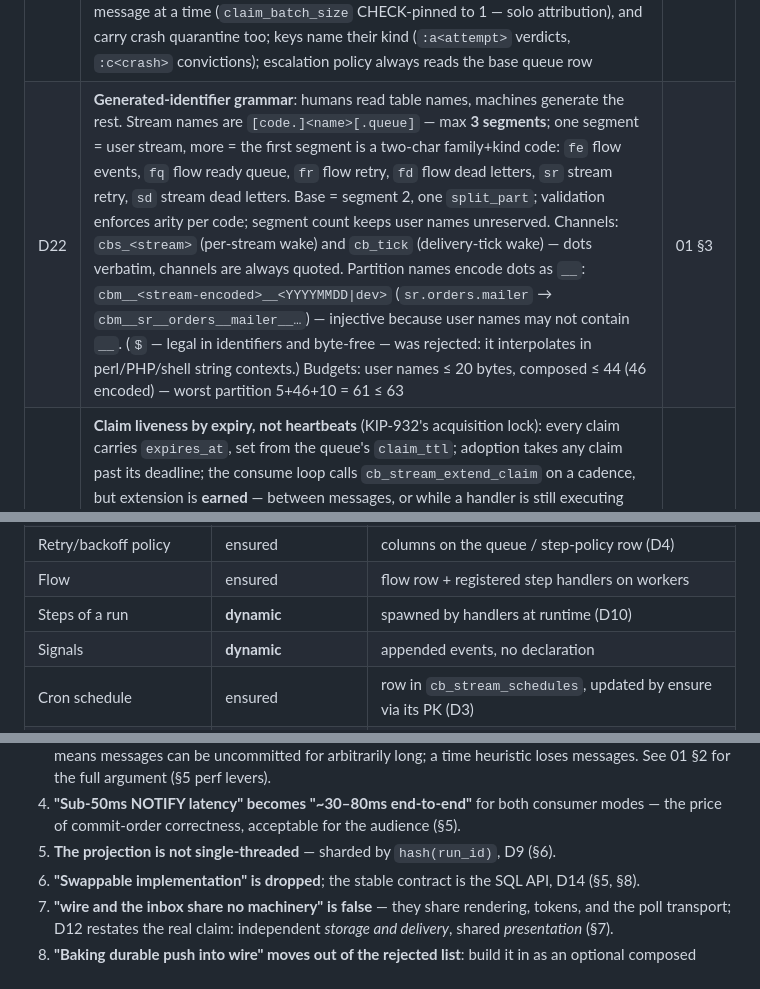
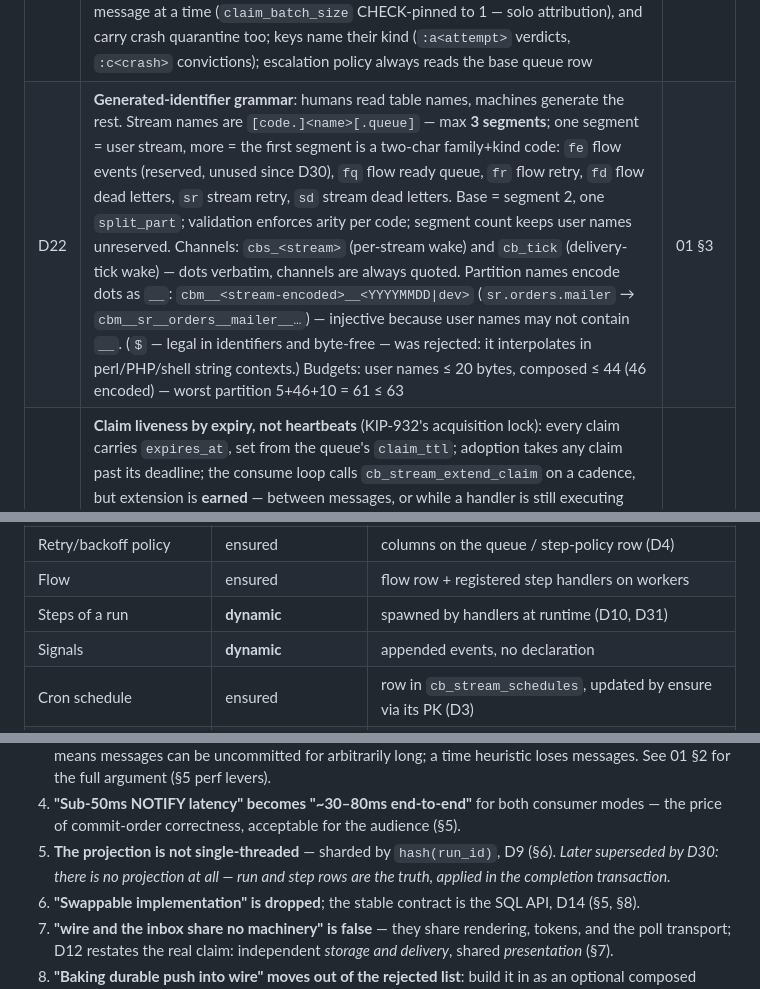
Before and after one commit to ugent-library/catbird, a Markdown page: docs/plan/README.md, 3 parts joined by grey strips. Rendered like a GitHub page.

```diff
--- a/docs/plan/README.md
+++ b/docs/plan/README.md
@@ -70,7 +71,7 @@ evidence.
 | D19 | Publish identity is **one `key`, keep-oldest only**: unknown key → store; known key → skip, returning the existing ref + an `existing` flag, until the dedup window expires. **No replacement, no cancel, no expiry column**: payloads carry identifiers, handlers read current state at delivery and skip what's no longer wanted or too old — at-least-once forces that check anyway. Scheduling: `delay` (relative, DB clock) or `deliver_at` (absolute), mutually exclusive — both set is an error; past-due targets append immediately. Appends notify a channel named after the stream — listeners choose; no notify config | 01 §4, §6, §8 |
 | D20 | **Enums for closed or slow-growing sets** (`ref_kind`, `backoff_kind`, `after_max_attempts`, `failure_policy`, `catch_up_policy`, claim `outcome` — validated at the function-parameter boundary, where the cross-language contract lives), **text + CHECK for sets that grow freely** (flow statuses). Two-value sets that stay two-value are plain booleans (claim `closed`, D23). Enum warts accepted knowingly: on PG 12+ `ADD VALUE` runs in an ordinary migration, but the adding transaction cannot also use the new value (backfills need NO TRANSACTION or a second migration); values can be renamed, never dropped | 01 §3 |
 | D21 | **Retries are delayed publishes to a per-queue retry stream** `sr.<base>.<queue>` — the retry-topic pattern, same shape as the dead letter stream. `cb_stream_fail` = read the original + `cb_stream_publish(retry stream, …, key => queue:origin:a<attempt>, delay => backoff)`. Deletes: `group_name` on messages, the retry trio + CHECK + partial unique on pending, every read filter — the main log holds only what was published, and a queue's retries are its own by *place*, not by stamp. Duplicate-fail idempotency = the dedup key. Exhaustion publishes to the base stream's dead letters (`sd.<base>` / `fd.<flow>`). Workers claim main + retry streams; ordered consumers never see retries, by construction. Amended by D28: retry streams are **born eagerly** by `ensure_queue` (one birthplace per object — no lazy ensure in fail, missing infrastructure fails loudly), claim one message at a time (`claim_batch_size` CHECK-pinned to 1 — solo attribution), and carry crash quarantine too; keys name their kind (`:a<attempt>` verdicts, `:c<crash>` convictions); escalation policy always reads the base queue row | 01 §6–7 |
-| D22 | **Generated-identifier grammar**: humans read table names, machines generate the rest. Stream names are `[code.]<name>[.queue]` — max **3 segments**; one segment = user stream, more = the first segment is a two-char family+kind code: `fe` flow events, `fq` flow ready queue, `fr` flow retry, `fd` flow dead letters, `sr` stream retry, `sd` stream dead letters. Base = segment 2, one `split_part`; validation enforces arity per code; segment count keeps user names unreserved. Channels: `cbs_<stream>` (per-stream wake) and `cb_tick` (delivery-tick wake) — dots verbatim, channels are always quoted. Partition names encode dots as `__`: `cbm__<stream-encoded>__<YYYYMMDD\|dev>` (`sr.orders.mailer` → `cbm__sr__orders__mailer__…`) — injective because user names may not contain `__`. (`$` — legal in identifiers and byte-free — was rejected: it interpolates in perl/PHP/shell string contexts.) Budgets: user names ≤ 20 bytes, composed ≤ 44 (46 encoded) — worst partition 5+46+10 = 61 ≤ 63 | 01 §3 |
+| D22 | **Generated-identifier grammar**: humans read table names, machines generate the rest. Stream names are `[code.]<name>[.queue]` — max **3 segments**; one segment = user stream, more = the first segment is a two-char family+kind code: `fe` flow events (reserved, unused since D30), `fq` flow ready queue, `fr` flow retry, `fd` flow dead letters, `sr` stream retry, `sd` stream dead letters. Base = segment 2, one `split_part`; validation enforces arity per code; segment count keeps user names unreserved. Channels: `cbs_<stream>` (per-stream wake) and `cb_tick` (delivery-tick wake) — dots verbatim, channels are always quoted. Partition names encode dots as `__`: `cbm__<stream-encoded>__<YYYYMMDD\|dev>` (`sr.orders.mailer` → `cbm__sr__orders__mailer__…`) — injective because user names may not contain `__`. (`$` — legal in identifiers and byte-free — was rejected: it interpolates in perl/PHP/shell string contexts.) Budgets: user names ≤ 20 bytes, composed ≤ 44 (46 encoded) — worst partition 5+46+10 = 61 ≤ 63 | 01 §3 |
 | D23 | **Claim liveness by expiry, not heartbeats** (KIP-932's acquisition lock): every claim carries `expires_at`, set from the queue's `claim_ttl`; adoption takes any claim past its deadline; the consume loop calls `cb_stream_extend_claim` on a cadence, but extension is **earned** — between messages, or while a handler is still executing (D27). A bare keep-alive timer would rebuild the heartbeat's blind spot (a wedged-but-alive process keeps heartbeating), so extends fire only while the loop itself is responsive, and a claim that stops being extended always expires. `claim_ttl` is failure-detection latency, not a handler budget (D27). Deletes the workers table, the heartbeat function, and the claim sweeper — failure detection happens at the point of contention, like every other job here. Claim state collapses to a `closed` boolean — a claim is open or closed; "available" is never stored, it is `NOT closed AND expires_at <= now`. TTL resolution is three-level (SQS's scheme): queue `claim_ttl` default → per-call `ttl` override → stored on the claim row, which is what extend renews and adoption inherits. Per-claim terms at `claim_batch_size` 1 make the pgmq emulation exact (read/set_vt/delete = claim/extend/close), except that a crashed message returns with backoff via quarantine (D28), not immediately | 01 §5 |
 | D24 | **The substrate says consumer, not worker.** The stream layer only knows something takes messages from a queue — a projector, an indexer, a mailer. "Worker" is the flow engine's word for its handler-running processes; they pass their id as the `consumer` argument when claiming. Substrate names what things are; the engine names what they do | 01 §5, 03 §7 |
 | D25 | **Header keys starting with `cb_` are reserved for the engine.** The retry chain's bookkeeping (`cb_attempt`, `cb_origin_position`, `cb_error`), the crash chain's (`cb_crash`, D28), the dead letter report (`cb_queue`, and `cb_attempts` or `cb_crashes`), and flow routing (`cb_run_id`, `cb_shard`) ride in message headers; without a reserved lane a user-supplied `attempt` header would silently corrupt retry arithmetic. `cb_stream_publish` (public) rejects `cb_*` keys; engine code publishes through `_cb_stream_publish`, which does not check — the same wrapper/internal split as ensure. Same family of reservations as `__` in names and `$sys.` in topics | 01 §7 |
@@ -131,7 +135,7 @@ never a migration.
 | Filter (topic pattern + condition) | born with its queue/cursor | policy columns, compiled once at ensure (D29); changing one later is a deliberate op |
 | Retry/backoff policy | ensured | columns on the queue / step-policy row (D4) |
 | Flow | ensured | flow row + registered step handlers on workers |
-| Steps of a run | **dynamic** | spawned by handlers at runtime (D10) |
+| Steps of a run | **dynamic** | spawned by handlers at runtime (D10, D31) |
 | Signals | **dynamic** | appended events, no declaration |
 | Cron schedule | ensured | row in `cb_stream_schedules`, updated by ensure via its PK (D3) |
 | Queues/streams per priority class | ensured | just streams — priority is composition, as in the vision |
@@ -153,6 +157,8 @@ Fold these into vision.md by hand; the plan documents assume them.
 4. **"Sub-50ms NOTIFY latency" becomes "~30–80ms end-to-end"** for both consumer
    modes — the price of commit-order correctness, acceptable for the audience (§5).
 5. **The projection is not single-threaded** — sharded by `hash(run_id)`, D9 (§6).
+   *Later superseded by D30: there is no projection at all — run and step rows are
+   the truth, applied in the completion transaction.*
 6. **"Swappable implementation" is dropped**; the stable contract is the SQL API,
    D14 (§5, §8).
 7. **"wire and the inbox share no machinery" is false** — they share rendering,
```
Also changed, not shown: other parts of docs/plan/README.md (+10 -6 lines).
